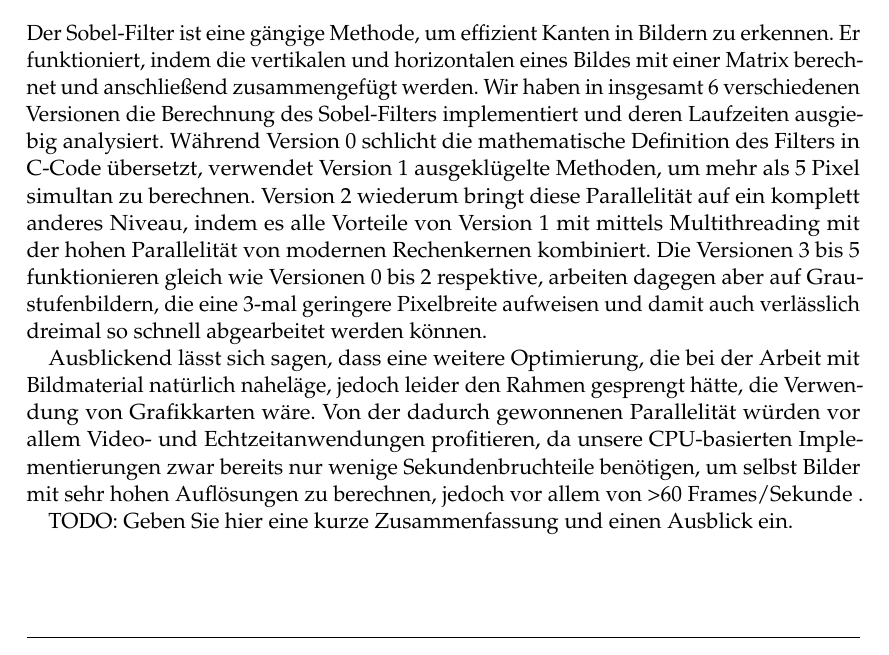
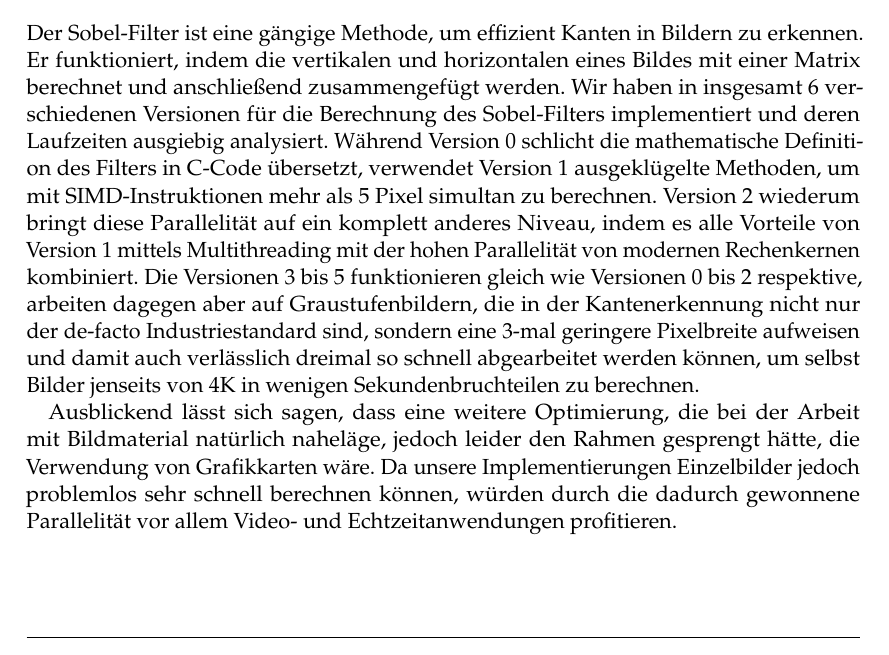
Before and after one commit to cato447/GRA_Teamprojekt, a LaTeX document (Ausarbeitung/Ausarbeitung.tex): part of page 8 of 9, cut so that both start at the same text. Compiled offline with pdfLaTeX.

Commit message:
Fixed last sentence

```diff
--- a/Ausarbeitung/Ausarbeitung.tex
+++ b/Ausarbeitung/Ausarbeitung.tex
@@ -254,15 +254,14 @@ Da hierbei jedoch der einzige Unterschied die Pixelbreite - nämlich 8, statt 24
 Der Sobel-Filter ist eine gängige Methode, um effizient Kanten in Bildern zu erkennen.
 Er funktioniert, indem die vertikalen und horizontalen eines Bildes mit einer Matrix berechnet und anschließend zusammengefügt werden.
 %Dabei ist sein Hauptanwendungsgebiet die Computer-Vision, er wird aber bspw. auch in der Medizin verwendet, um die Sichtbarkeit von Tumoren in MRT-Aufnahmen zu verbessern.
-Wir haben in insgesamt 6 verschiedenen Versionen die Berechnung des Sobel-Filters implementiert und deren Laufzeiten ausgiebig analysiert.
-Während Version 0 schlicht die mathematische Definition des Filters in C-Code übersetzt, verwendet Version 1 ausgeklügelte Methoden, um mehr als 5 Pixel simultan zu berechnen.
-Version 2 wiederum bringt diese Parallelität auf ein komplett anderes Niveau, indem es alle Vorteile von Version 1 mit mittels Multithreading mit der hohen Parallelität von modernen Rechenkernen kombiniert.
-Die Versionen 3 bis 5 funktionieren gleich wie Versionen 0 bis 2 respektive, arbeiten dagegen aber auf Graustufenbildern, die eine 3-mal geringere Pixelbreite aufweisen und damit auch verlässlich dreimal so schnell abgearbeitet werden können.
+Wir haben in insgesamt 6 verschiedenen Versionen für die Berechnung des Sobel-Filters implementiert und deren Laufzeiten ausgiebig analysiert.
+Während Version 0 schlicht die mathematische Definition des Filters in C-Code übersetzt, verwendet Version 1 ausgeklügelte Methoden, um mit SIMD-Instruktionen mehr als 5 Pixel simultan zu berechnen.
+Version 2 wiederum bringt diese Parallelität auf ein komplett anderes Niveau, indem es alle Vorteile von Version 1 mittels Multithreading mit der hohen Parallelität von modernen Rechenkernen kombiniert.
+Die Versionen 3 bis 5 funktionieren gleich wie Versionen 0 bis 2 respektive, arbeiten dagegen aber auf Graustufenbildern, die in der Kantenerkennung nicht nur der de-facto Industriestandard sind, sondern eine 3-mal geringere Pixelbreite aufweisen und damit auch verlässlich dreimal so schnell abgearbeitet werden können, um selbst Bilder jenseits von 4K in wenigen Sekundenbruchteilen zu berechnen.
 
 Ausblickend lässt sich sagen, dass eine weitere Optimierung, die bei der Arbeit mit Bildmaterial natürlich naheläge, jedoch leider den Rahmen gesprengt hätte, die Verwendung von Grafikkarten wäre.
-Von der dadurch gewonnenen Parallelität würden vor allem Video- und Echtzeitanwendungen profitieren, da unsere CPU-basierten Implementierungen zwar bereits nur wenige Sekundenbruchteile benötigen, um selbst Bilder mit sehr hohen Auflösungen zu berechnen, jedoch vor allem von >60 Frames/Sekunde .
+Da unsere Implementierungen Einzelbilder jedoch problemlos sehr schnell berechnen können, würden durch die dadurch gewonnene Parallelität vor allem Video- und Echtzeitanwendungen profitieren.
 
-TODO: Geben Sie hier eine kurze Zusammenfassung und einen Ausblick ein.
 % TODO: Fuegen Sie Ihre Quellen der Datei Ausarbeitung.bib hinzu
 % Referenzieren Sie diese dann mit \cite{}.
 % Beispiel: CR7 ist ein portugiesischer Fußballspieler ~\cite{intel2017man}.
```
Also changed, not shown: Ausarbeitung/Ausarbeitung.tex (4 more changed lines).
